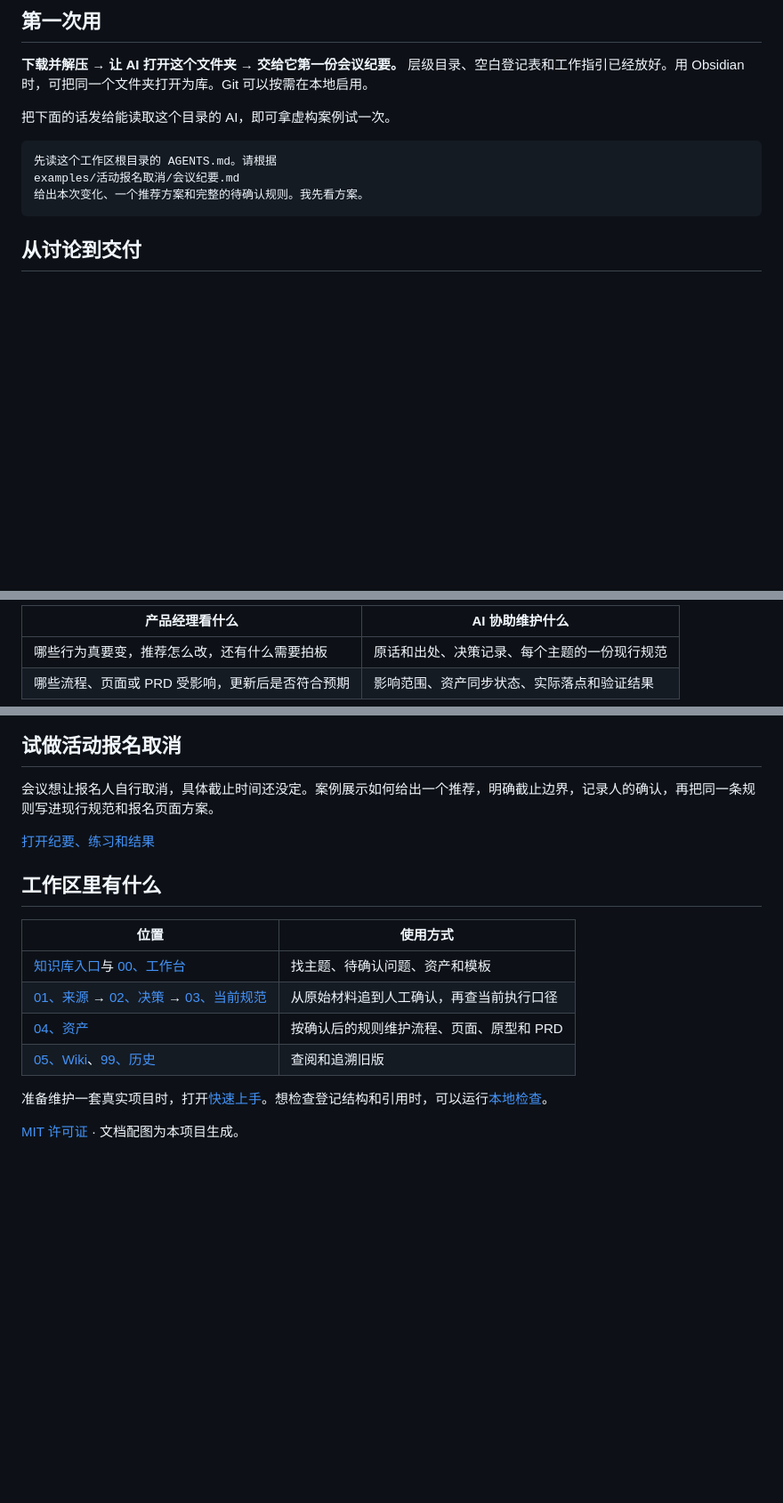
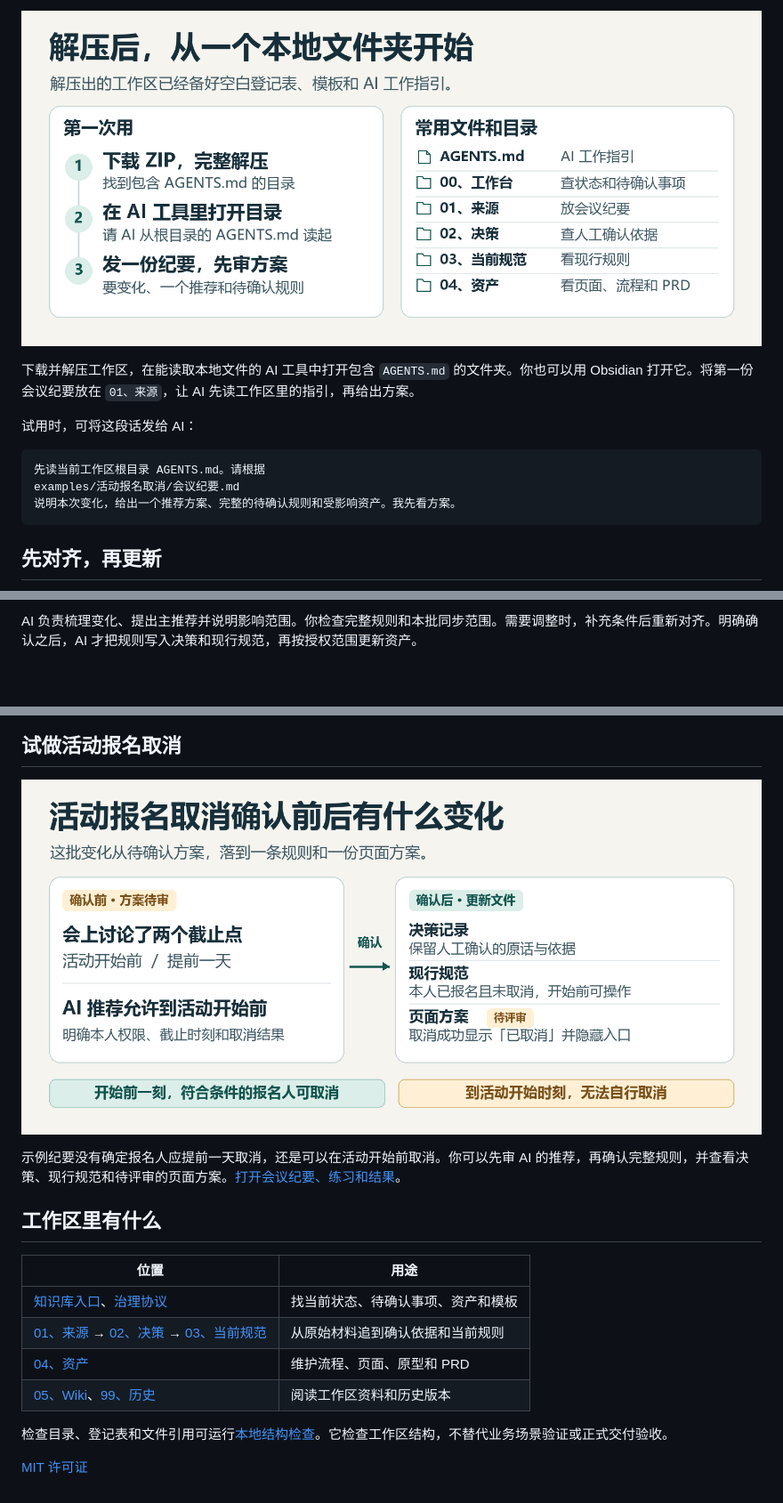
Before and after one commit to luoss33/product-governance-workflow, a Markdown page: README.md, 3 parts joined by grey strips. Shown at 89% size. Rendered like a GitHub page; pictures changed too: docs/images/confirmed-example.png (added), docs/images/local-start.png (added); blank space fills up the shorter version.

Commit message:
Explain local use and rule confirmation with diagrams

````diff
--- a/README.md
+++ b/README.md
@@ -8,15 +8,15 @@
 
-## 第一次用
+![本地使用三步：解压 ZIP，打开文件夹，把会议纪要交给 AI](docs/images/local-start.png)
 
-**下载并解压 → 让 AI 打开这个文件夹 → 交给它第一份会议纪要。** 层级目录、空白登记表和工作指引已经放好。用 Obsidian 时，可把同一个文件夹打开为库。Git 可以按需在本地启用。
+下载并解压工作区，在能读取本地文件的 AI 工具中打开包含 `AGENTS.md` 的文件夹。你也可以用 Obsidian 打开它。将第一份会议纪要放在 `01、来源`，让 AI 先读工作区里的指引，再给出方案。
 
-把下面的话发给能读取这个目录的 AI，即可拿虚构案例试一次。
+试用时，可将这段话发给 AI：
 
 ```text
-先读这个工作区根目录的 AGENTS.md。请根据
+先读当前工作区根目录 AGENTS.md。请根据
 examples/活动报名取消/会议纪要.md
-给出本次变化、一个推荐方案和完整的待确认规则。我先看方案。
+说明本次变化，给出一个推荐方案、完整的待确认规则和受影响资产。我先看方案。
 ```
 
-## 从讨论到交付
+## 先对齐，再更新
 
@@ -31,6 +24,3 @@ flowchart LR
 
-| 产品经理看什么 | AI 协助维护什么 |
-| --- | --- |
-| 哪些行为真要变，推荐怎么改，还有什么需要拍板 | 原话和出处、决策记录、每个主题的一份现行规范 |
-| 哪些流程、页面或 PRD 受影响，更新后是否符合预期 | 影响范围、资产同步状态、实际落点和验证结果 |
+AI 负责梳理变化、提出主推荐并说明影响范围。你检查完整规则和本批同步范围。需要调整时，补充条件后重新对齐。明确确认之后，AI 才把规则写入决策和现行规范，再按授权范围更新资产。
 
@@ -40,19 +28,19 @@ flowchart LR
 
 ## 试做活动报名取消
 
-会议想让报名人自行取消，具体截止时间还没定。案例展示如何给出一个推荐，明确截止边界，记录人的确认，再把同一条规则写进现行规范和报名页面方案。
+![活动报名取消案例：未定截止时间的方案经确认后，形成决策、现行规范和待评审页面](docs/images/confirmed-example.png)
 
-[打开纪要、练习和结果](<examples/活动报名取消/README.md>)
+示例纪要没有确定报名人应提前一天取消，还是可以在活动开始前取消。你可以先审 AI 的推荐，再确认完整规则，并查看决策、现行规范和待评审的页面方案。[打开会议纪要、练习和结果](<examples/活动报名取消/README.md>)。
 
 ## 工作区里有什么
 
-| 位置 | 使用方式 |
+| 位置 | 用途 |
 | --- | --- |
-| [知识库入口](知识库入口.md)与 [00、工作台](<00、工作台/治理协议.md>) | 找主题、待确认问题、资产和模板 |
-| [01、来源](<01、来源/README.md>) → [02、决策](<02、决策/README.md>) → [03、当前规范](<03、当前规范/README.md>) | 从原始材料追到人工确认，再查当前执行口径 |
-| [04、资产](<04、资产/README.md>) | 按确认后的规则维护流程、页面、原型和 PRD |
-| [05、Wiki](<05、Wiki/README.md>)、[99、历史](<99、历史/README.md>) | 查阅和追溯旧版 |
+| [知识库入口](知识库入口.md)、[治理协议](<00、工作台/治理协议.md>) | 找当前状态、待确认事项、资产和模板 |
+| [01、来源](<01、来源/README.md>) → [02、决策](<02、决策/README.md>) → [03、当前规范](<03、当前规范/README.md>) | 从原始材料追到确认依据和当前规则 |
+| [04、资产](<04、资产/README.md>) | 维护流程、页面、原型和 PRD |
+| [05、Wiki](<05、Wiki/README.md>)、[99、历史](<99、历史/README.md>) | 阅读工作区资料和历史版本 |
 
-准备维护一套真实项目时，打开[快速上手](docs/quickstart.md)。想检查登记结构和引用时，可以运行[本地检查](.governance/README.md)。
+检查目录、登记表和文件引用可运行[本地结构检查](.governance/README.md)。它检查工作区结构，不替代业务场景验证或正式交付验收。
 
-[MIT 许可证](LICENSE) · 文档配图为本项目生成。
+[MIT 许可证](LICENSE)
````
Also changed, not shown: other parts of README.md (+5 -14 lines), docs/quickstart.md (+17 -18 lines), examples/活动报名取消/README.md (+24 -21 lines), docs/images/workflow.png (added), 3 other files.
